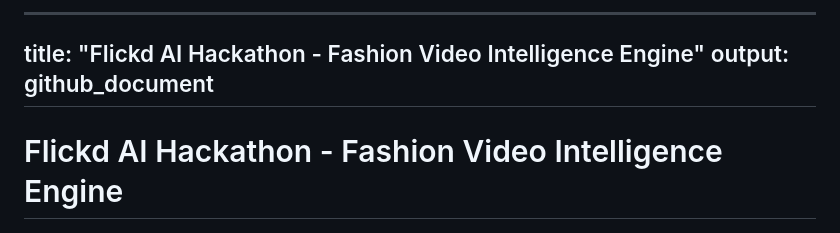
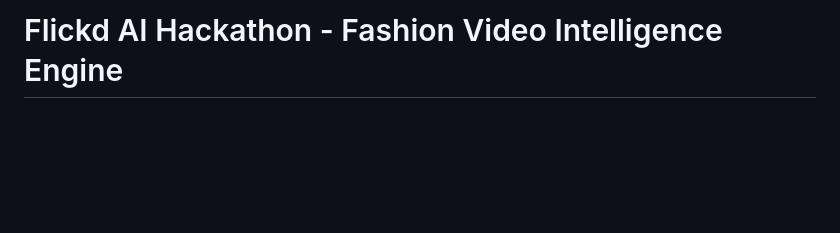
Before and after one commit to shashosama/flickd_ai_hackathon, a Markdown page: README.md, the part around the change. Drawn GitHub-style; blank space fills up the shorter version.

```diff
--- a/README.md
+++ b/README.md
@@ -1,8 +1,5 @@
 
----
-title: "Flickd AI Hackathon - Fashion Video Intelligence Engine"
-output: github_document
----
+
 
 # Flickd AI Hackathon - Fashion Video Intelligence Engine
 
```
